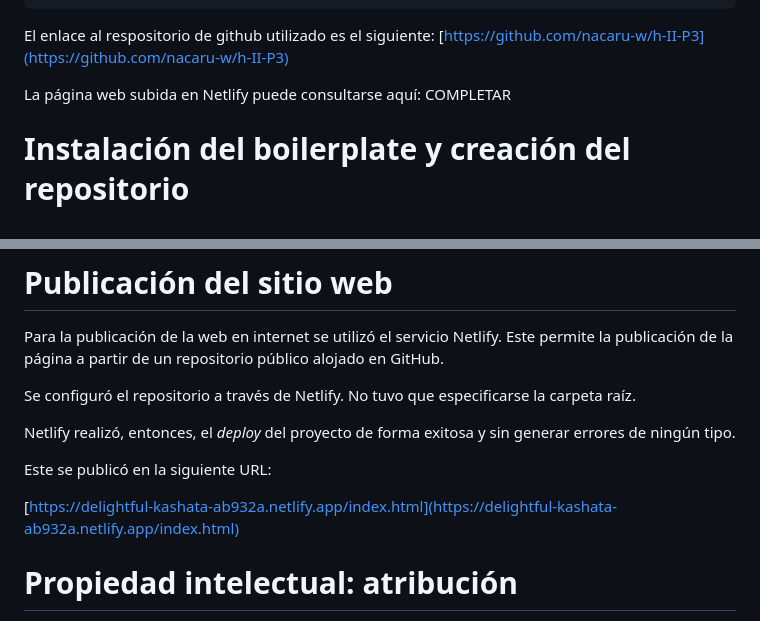
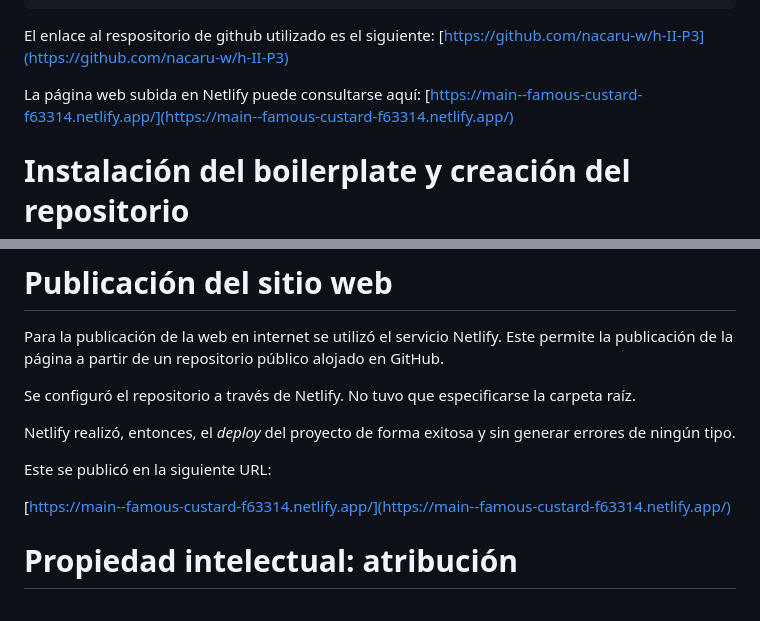
Before and after one commit to nacaru-w/h-II-P3, a Markdown page: documentation.md, 2 parts joined by grey strips. Drawn GitHub-style.

Commit message:
last doc update

```diff
--- a/documentation.md
+++ b/documentation.md
@@ -14,7 +14,7 @@ El enlace al respositorio de github utilizado es el siguiente:
 [https://github.com/nacaru-w/h-II-P3](https://github.com/nacaru-w/h-II-P3)
 
 La página web subida en Netlify puede consultarse aquí:
-COMPLETAR
+[https://main--famous-custard-f63314.netlify.app/](https://main--famous-custard-f63314.netlify.app/)
 
 # Instalación del boilerplate y creación del repositorio
 
@@ -578,7 +578,7 @@ Netlify realizó, entonces, el _deploy_ del proyecto de forma exitosa y sin gene
 
 Este se publicó en la siguiente URL:
 
-[https://delightful-kashata-ab932a.netlify.app/index.html](https://delightful-kashata-ab932a.netlify.app/index.html)
+[https://main--famous-custard-f63314.netlify.app/](https://main--famous-custard-f63314.netlify.app/)
 
 # Propiedad intelectual: atribución
 Aquí se realiza la atribución debida a los autores de los elementos externos utilizados en el proyecto. Todos ellos poseen una licencia compatible con su uso por parte de terceros, con una serie de condiciones según el tipo de licencia Creative Commons asignada.
```
